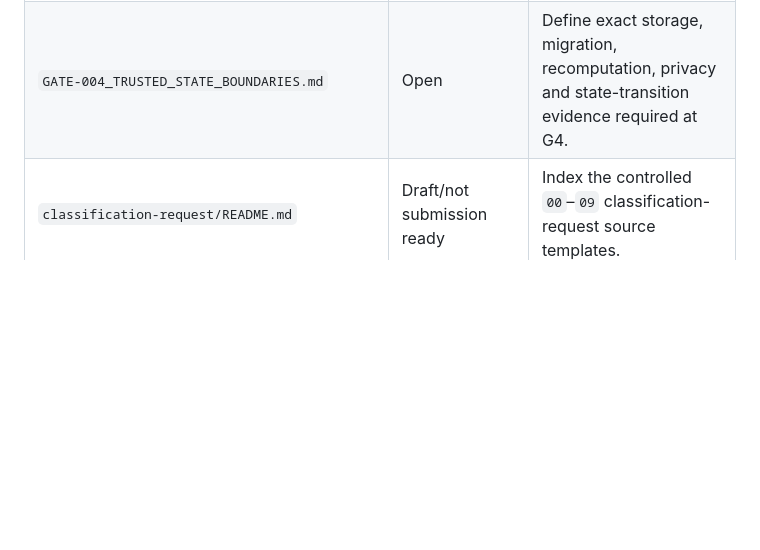
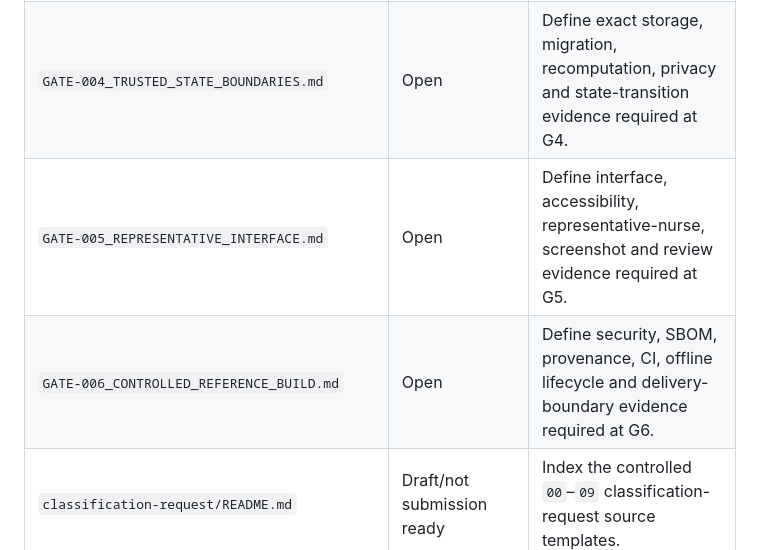
Before and after one commit to anicolao/dosage, a Markdown page: docs/regulatory/README.md, the part around the change. GitHub-like rendering; blank space fills up the shorter version.

Commit message:
Define interface and controlled build gates

```diff
--- a/docs/regulatory/README.md
+++ b/docs/regulatory/README.md
@@ -45,6 +45,8 @@ permission for patient care, or completion of any authorization gate.
 | `HUM-001_REQUIRED_ROLES_AND_DECISIONS.md` | Draft/open | Order the named human, clinical, legal, quality and independent decisions needed to close G0–G10. |
 | `GATE-003_CALCULATION_IMPLEMENTATION.md` | Open | Define exact calculation-engine implementation, verification, independence and anomaly evidence required at G3. |
 | `GATE-004_TRUSTED_STATE_BOUNDARIES.md` | Open | Define exact storage, migration, recomputation, privacy and state-transition evidence required at G4. |
+| `GATE-005_REPRESENTATIVE_INTERFACE.md` | Open | Define interface, accessibility, representative-nurse, screenshot and review evidence required at G5. |
+| `GATE-006_CONTROLLED_REFERENCE_BUILD.md` | Open | Define security, SBOM, provenance, CI, offline lifecycle and delivery-boundary evidence required at G6. |
 | `classification-request/README.md` | Draft/not submission ready | Index the controlled `00`–`09` classification-request source templates. |
 | `classification-request/GATE-009_DOSSIER_AUDIT.md` | Open | Require an independent exact-package audit and manufacturer approval before sending. |
 | `classification-request/COR-001_CLASSIFICATION_CORRESPONDENCE_LOG.md` | Draft/open | Control submission-day routing, delivery evidence and Health Canada correspondence. |
```
Also changed, not shown: docs/regulatory/GATE-005_REPRESENTATIVE_INTERFACE.md (added, +245 -0 lines), docs/regulatory/GATE-006_CONTROLLED_REFERENCE_BUILD.md (added, +286 -0 lines).
